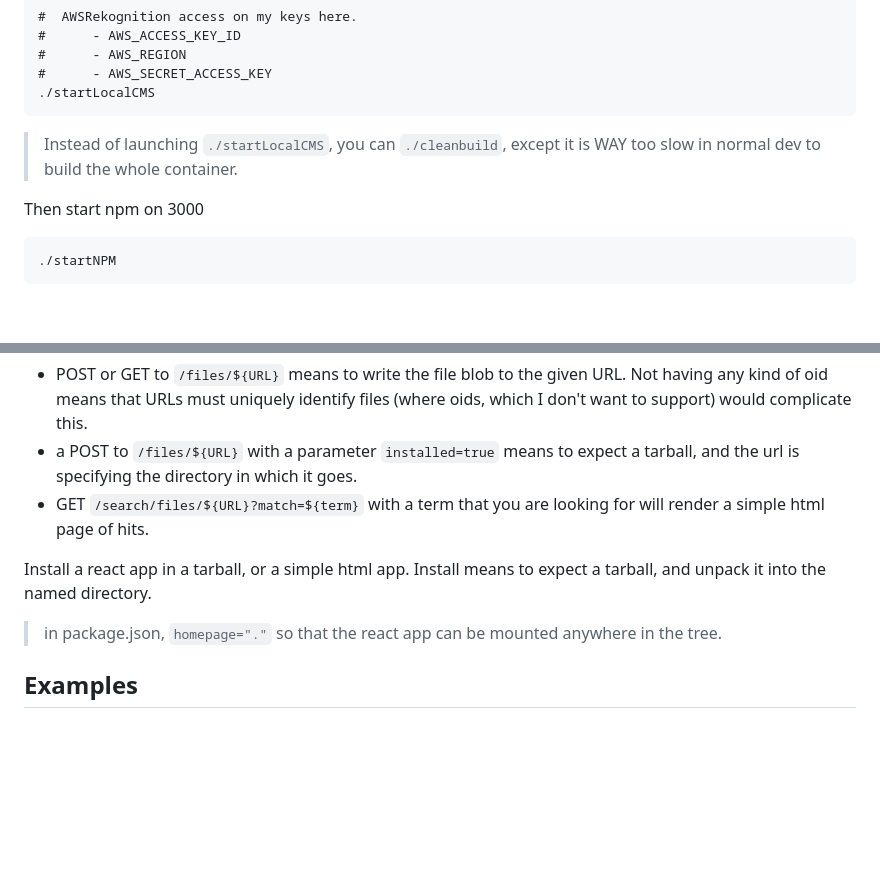
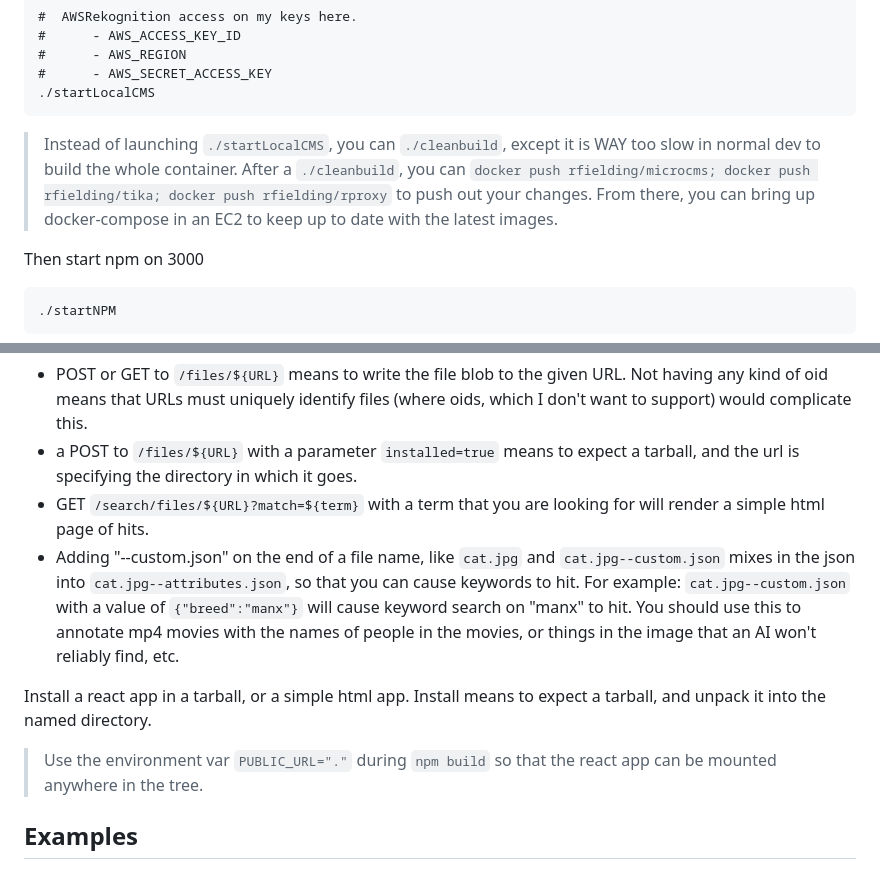
Before and after one commit to rfielding/microcms, a Markdown page: README.md, 2 parts joined by grey strips. Drawn GitHub-style; blank space fills up the shorter version.

````diff
--- a/README.md
+++ b/README.md
@@ -61,7 +61,7 @@ Launch the cms on 9321, if you installed `sqlite3` and `go1.20`  locally. If you
 ./startLocalCMS
 ```
 
-> Instead of launching `./startLocalCMS`, you can `./cleanbuild`, except it is WAY too slow in normal dev to build the whole container.
+> Instead of launching `./startLocalCMS`, you can `./cleanbuild`, except it is WAY too slow in normal dev to build the whole container. After a `./cleanbuild`, you can `docker push rfielding/microcms; docker push rfielding/tika; docker push rfielding/rproxy` to push out your changes. From there, you can bring up docker-compose in an EC2 to keep up to date with the latest images.
 
 Then start npm on 3000
 
@@ -92,10 +92,11 @@ Currently, there are just GET and POST, where certain prefixes are special.
 - POST or GET to `/files/${URL}` means to write the file blob to the given URL.  Not having any kind of oid means that URLs must uniquely identify files (where oids, which I don't want to support) would complicate this.
 - a POST to `/files/${URL}` with a parameter `installed=true` means to expect a tarball, and the url is specifying the directory in which it goes.
 - GET `/search/files/${URL}?match=${term}` with a term that you are looking for will render a simple html page of hits.
+- Adding "--custom.json" on the end of a file name, like `cat.jpg` and `cat.jpg--custom.json` mixes in the json into `cat.jpg--attributes.json`, so that you can cause keywords to hit. For example: `cat.jpg--custom.json` with a value of `{"breed":"manx"}` will cause keyword search on "manx" to hit. You should use this to annotate mp4 movies with the names of people in the movies, or things in the image that an AI won't reliably find, etc.
 
 Install a react app in a tarball, or a simple html app.  Install means to expect a tarball, and unpack it into the named directory.
 
-> in package.json, `homepage="."` so that the react app can be mounted anywhere in the tree.
+> Use the environment var `PUBLIC_URL="."` during `npm build`  so that the react app can be mounted anywhere in the tree.
 
 ## Examples
 
````
